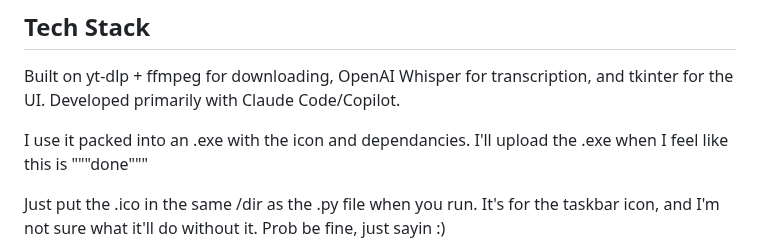
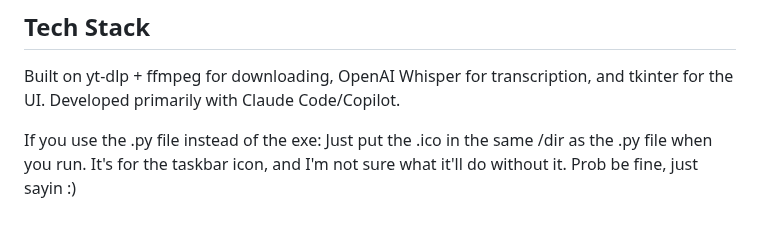
Before and after one commit to skurbee/YTArchiver, a Markdown page: README.md, the part around the change. Drawn GitHub-style.

Commit message:
Revise README for .py file usage instructions
Updated README to clarify usage of .py file and taskbar icon.

```diff
--- a/README.md
+++ b/README.md
@@ -60,9 +60,8 @@ A YouTube channel archiving tool built as a feature-rich alternative to
 Built on yt-dlp + ffmpeg for downloading, OpenAI Whisper for transcription,
 and tkinter for the UI. Developed primarily with Claude Code/Copilot.
 
-I use it packed into an .exe with the icon and dependancies.
-I'll upload the .exe when I feel like this is """done"""
 
+If you use the .py file instead of the exe:
 Just put the .ico in the same /dir as the .py file when you run. It's for the taskbar icon,
 and I'm not sure what it'll do without it. Prob be fine, just sayin :)
 
```
